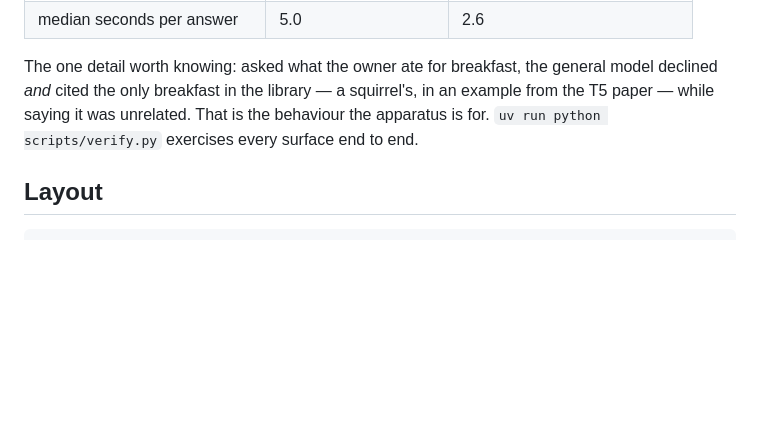
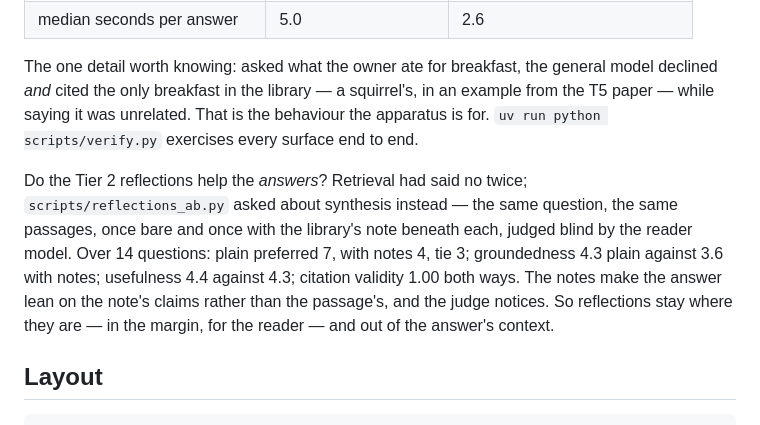
Before and after one commit to halicea7/TheLibrary, a Markdown page: README.md, the part around the change. Drawn GitHub-style; blank space fills up the shorter version.

````diff
--- a/README.md
+++ b/README.md
@@ -208,6 +208,8 @@ Answer quality is checked separately by `scripts/consistency.py`: questions with
 
 The one detail worth knowing: asked what the owner ate for breakfast, the general model declined *and* cited the only breakfast in the library — a squirrel's, in an example from the T5 paper — while saying it was unrelated. That is the behaviour the apparatus is for. `uv run python scripts/verify.py` exercises every surface end to end.
 
+Do the Tier 2 reflections help the *answers*? Retrieval had said no twice; `scripts/reflections_ab.py` asked about synthesis instead — the same question, the same passages, once bare and once with the library's note beneath each, judged blind by the reader model. Over 14 questions: plain preferred 7, with notes 4, tie 3; groundedness 4.3 plain against 3.6 with notes; usefulness 4.4 against 4.3; citation validity 1.00 both ways. The notes make the answer lean on the note's claims rather than the passage's, and the judge notices. So reflections stay where they are — in the margin, for the reader — and out of the answer's context.
+
 ## Layout
 
 ```
````
Also changed, not shown: docs/DEVLOG.md (+10 -0 lines).
